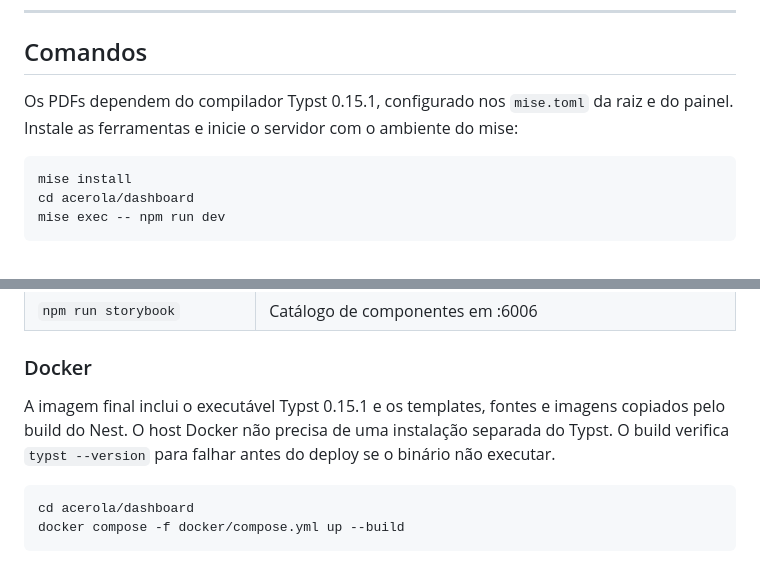
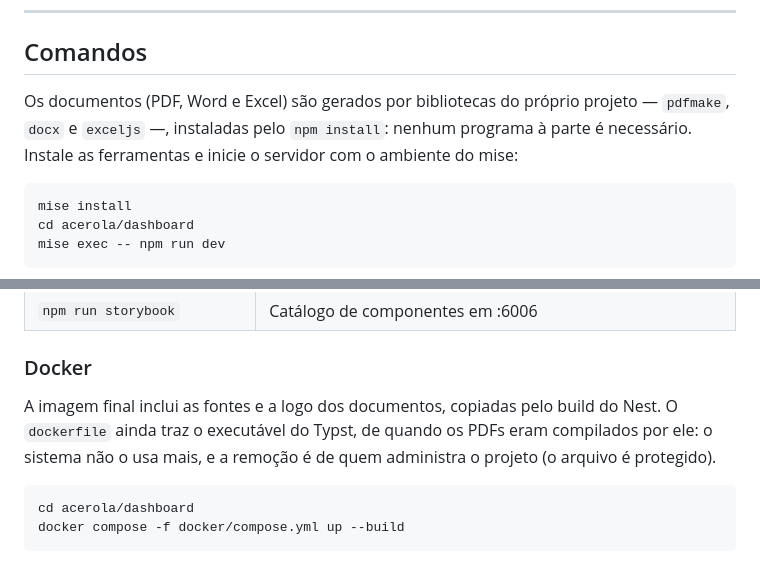
Before and after one commit to vinicius-gpl/acerola-ticket, a Markdown page: README.md, 2 parts joined by grey strips. Drawn GitHub-style.

Commit message:
[docs](docs): README explica que os documentos saem de bibliotecas do projeto, sem Typst
Co-Authored-By: Claude Opus 5.5 <noreply@anthropic.com>

````diff
--- a/README.md
+++ b/README.md
@@ -177,8 +177,9 @@ desenvolvimento: sem `DATABASE_URL` no `.env`, o server recusa subir.
 
 ## Comandos
 
-Os PDFs dependem do compilador Typst 0.15.1, configurado nos `mise.toml` da raiz e do
-painel. Instale as ferramentas e inicie o servidor com o ambiente do mise:
+Os documentos (PDF, Word e Excel) são gerados por bibliotecas do próprio projeto — `pdfmake`,
+`docx` e `exceljs` —, instaladas pelo `npm install`: nenhum programa à parte é necessário.
+Instale as ferramentas e inicie o servidor com o ambiente do mise:
 
 ```bash
 mise install
@@ -208,9 +209,9 @@ Todos rodam dentro de `acerola/dashboard/`:
 
 ### Docker
 
-A imagem final inclui o executável Typst 0.15.1 e os templates, fontes e imagens copiados
-pelo build do Nest. O host Docker não precisa de uma instalação separada do Typst.
-O build verifica `typst --version` para falhar antes do deploy se o binário não executar.
+A imagem final inclui as fontes e a logo dos documentos, copiadas pelo build do Nest. O
+`dockerfile` ainda traz o executável do Typst, de quando os PDFs eram compilados por ele: o
+sistema não o usa mais, e a remoção é de quem administra o projeto (o arquivo é protegido).
 
 
 ```bash
````
